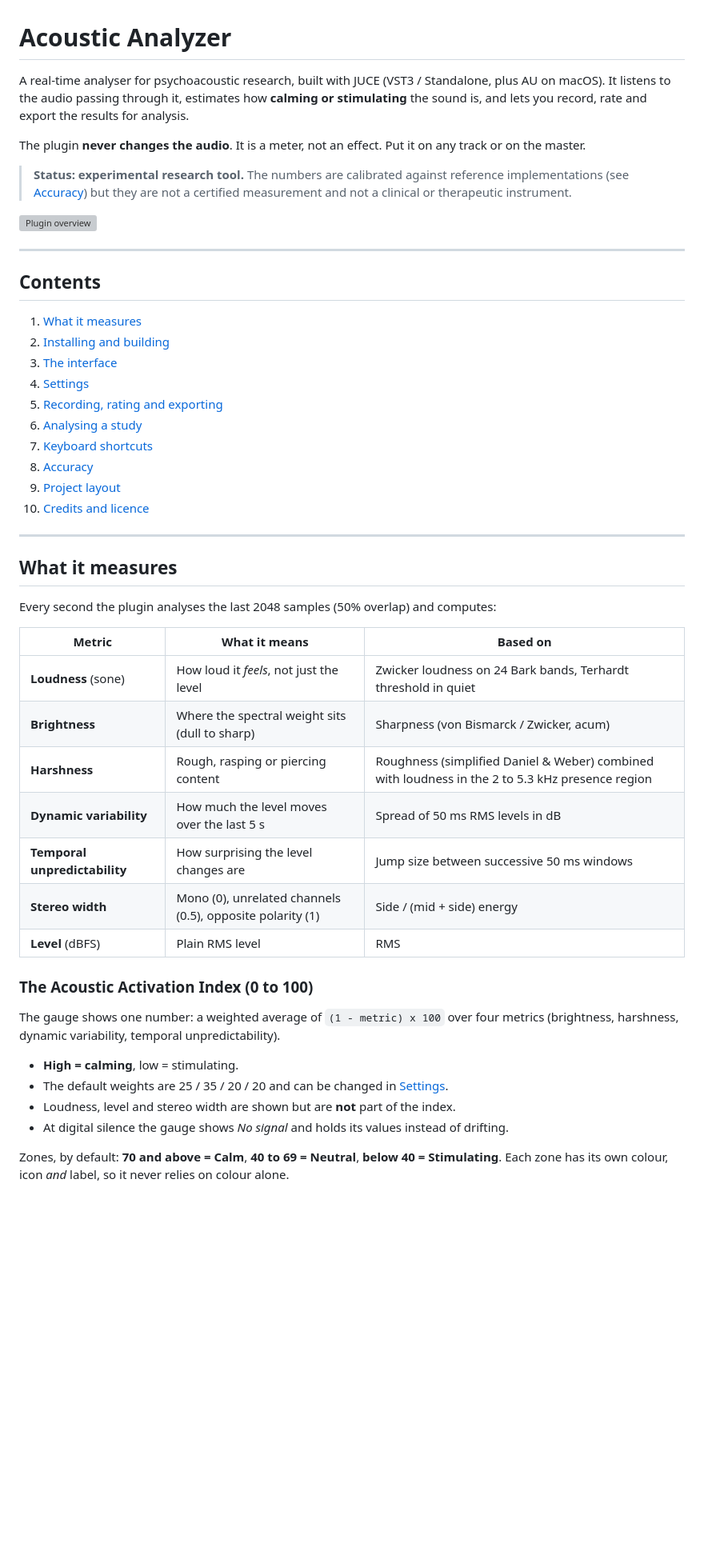
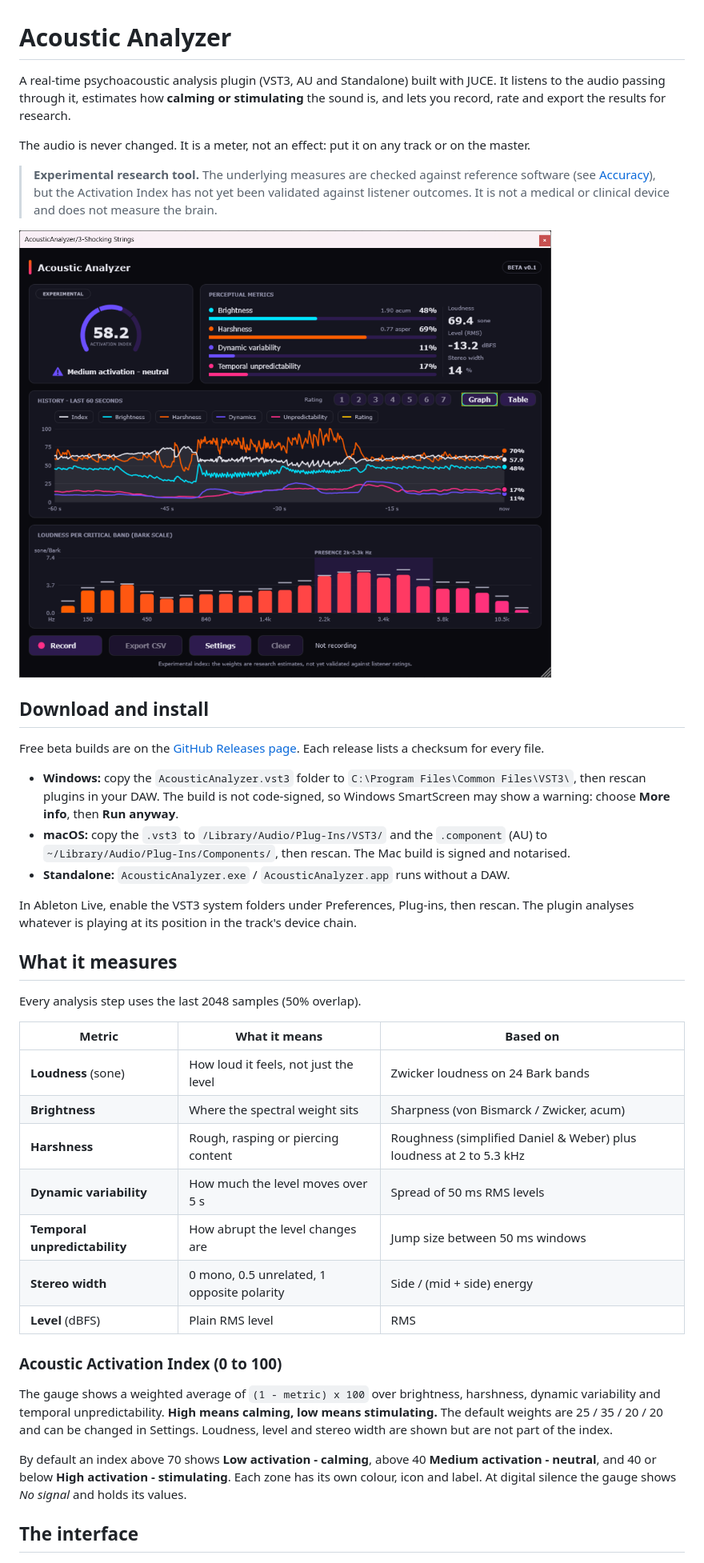
Before and after one commit to Code4Al1z/AcousticAnalyzer, a Markdown page: README.md, the part around one of its changes. Shown at 80% size. Rendered like a GitHub page; pictures changed too: docs/images/acoustic-analyzer-psychoacoustic-plugin-main-interface.png (added); blank space fills up the shorter version; grey boxes are pictures that could not be loaded.

Commit message:
Changes to the README file

```diff
--- a/README.md
+++ b/README.md
@@ -1,63 +1,56 @@
 # Acoustic Analyzer
 
-A real-time analyser for psychoacoustic research, built with JUCE (VST3 / Standalone, plus AU on macOS).
-It listens to the audio passing through it, estimates how **calming or stimulating** the sound is, and
-lets you record, rate and export the results for analysis.
+A real-time psychoacoustic analysis plugin (VST3, AU and Standalone) built with JUCE. It listens to the
+audio passing through it, estimates how **calming or stimulating** the sound is, and lets you record,
+rate and export the results for research.
 
-The plugin **never changes the audio**. It is a meter, not an effect. Put it on any track or on the master.
+The audio is never changed. It is a meter, not an effect: put it on any track or on the master.
 
-> **Status: experimental research tool.** The numbers are calibrated against reference implementations
-> (see [Accuracy](#accuracy)) but they are not a certified measurement and not a clinical or
-> therapeutic instrument.
+> **Experimental research tool.** The underlying measures are checked against reference software (see
+> [Accuracy](#accuracy)), but the Activation Index has not yet been validated against listener outcomes.
+> It is not a medical or clinical device and does not measure the brain.
 
-<!-- IMAGE 1 (hero)
-     Full plugin window at its default size, playing something with a clear character
-     (e.g. calm ambient pad). Gauge in the "calm" zone, graph has ~1 minute of history,
-     Bark spectrum visible. Capture at 100% scale on a dark DAW background.
-     Save as docs/images/hero.png -->
-![Plugin overview](docs/images/hero.png)
+![Acoustic Analyzer in Ableton Live 12](docs/images/acoustic-analyzer-psychoacoustic-plugin-main-interface.png)
 
----
+## Download and install
 
-## Contents
+Free beta builds are on the [GitHub Releases page](https://github.com/Code4Al1z/AcousticAnalyzer/releases).
+Each release lists a checksum for every file.
 
-1. [What it measures](#what-it-measures)
-2. [Installing and building](#installing-and-building)
-3. [The interface](#the-interface)
-4. [Settings](#settings)
-5. [Recording, rating and exporting](#recording-rating-and-exporting)
-6. [Analysing a study](#analysing-a-study)
-7. [Keyboard shortcuts](#keyboard-shortcuts)
-8. [Accuracy](#accuracy)
-9. [Project layout](#project-layout)
-10. [Credits and licence](#credits-and-licence)
+- **Windows:** copy the `AcousticAnalyzer.vst3` folder to `C:\Program Files\Common Files\VST3\`, then
+  rescan plugins in your DAW. The build is not code-signed, so Windows SmartScreen may show a warning:
+  choose **More info**, then **Run anyway**.
+- **macOS:** copy the `.vst3` to `/Library/Audio/Plug-Ins/VST3/` and the `.component` (AU) to
+  `~/Library/Audio/Plug-Ins/Components/`, then rescan. The Mac build is signed and notarised.
+- **Standalone:** `AcousticAnalyzer.exe` / `AcousticAnalyzer.app` runs without a DAW.
 
----
+In Ableton Live, enable the VST3 system folders under Preferences, Plug-ins, then rescan. The plugin
+analyses whatever is playing at its position in the track's device chain.
 
 ## What it measures
 
-Every second the plugin analyses the last 2048 samples (50% overlap) and computes:
+Every analysis step uses the last 2048 samples (50% overlap).
 
 | Metric | What it means | Based on |
 |---|---|---|
-| **Loudness** (sone) | How loud it *feels*, not just the level | Zwicker loudness on 24 Bark bands, Terhardt threshold in quiet |
-| **Brightness** | Where the spectral weight sits (dull to sharp) | Sharpness (von Bismarck / Zwicker, acum) |
-| **Harshness** | Rough, rasping or piercing content | Roughness (simplified Daniel & Weber) combined with loudness in the 2 to 5.3 kHz presence region |
-| **Dynamic variability** | How much the level moves over the last 5 s | Spread of 50 ms RMS levels in dB |
-| **Temporal unpredictability** | How surprising the level changes are | Jump size between successive 50 ms windows |
-| **Stereo width** | Mono (0), unrelated channels (0.5), opposite polarity (1) | Side / (mid + side) energy |
+| **Loudness** (sone) | How loud it feels, not just the level | Zwicker loudness on 24 Bark bands |
+| **Brightness** | Where the spectral weight sits | Sharpness (von Bismarck / Zwicker, acum) |
+| **Harshness** | Rough, rasping or piercing content | Roughness (simplified Daniel & Weber) plus loudness at 2 to 5.3 kHz |
+| **Dynamic variability** | How much the level moves over 5 s | Spread of 50 ms RMS levels |
+| **Temporal unpredictability** | How abrupt the level changes are | Jump size between 50 ms windows |
+| **Stereo width** | 0 mono, 0.5 unrelated, 1 opposite polarity | Side / (mid + side) energy |
 | **Level** (dBFS) | Plain RMS level | RMS |
 
-### The Acoustic Activation Index (0 to 100)
+### Acoustic Activation Index (0 to 100)
 
-The gauge shows one number: a weighted average of `(1 - metric) x 100` over four metrics
-(brightness, harshness, dynamic variability, temporal unpredictability).
+The gauge shows a weighted average of `(1 - metric) x 100` over brightness, harshness, dynamic
+variability and temporal unpredictability. **High means calming, low means stimulating.** The default
+weights are 25 / 35 / 20 / 20 and can be changed in Settings. Loudness, level and stereo width are
+shown but are not part of the index.
 
-- **High = calming**, low = stimulating.
-- The default weights are 25 / 35 / 20 / 20 and can be changed in [Settings](#settings).
-- Loudness, level and stereo width are shown but are **not** part of the index.
-- At digital silence the gauge shows *No signal* and holds its values instead of drifting.
+By default an index above 70 shows **Low activation - calming**, above 40 **Medium activation - neutral**,
+and 40 or below **High activation - stimulating**. Each zone has its own colour, icon and label.
+At digital silence the gauge shows *No signal* and holds its values.
 
-Zones, by default: **70 and above = Calm**, **40 to 69 = Neutral**, **below 40 = Stimulating**.
-Each zone has its own colour, icon *and* label, so it never relies on colour alone.
+## The interface
 
```
Also changed, not shown: other parts of README.md (+127 -236 lines), docs/images/acoustic-analyzer-perceptual-history-graph-tooltip.png (added), docs/images/acoustic-analyzer-recording-session-listener-rating.png (added), docs/images/acoustic-analyzer-settings-index-weights-presets.png (added).
